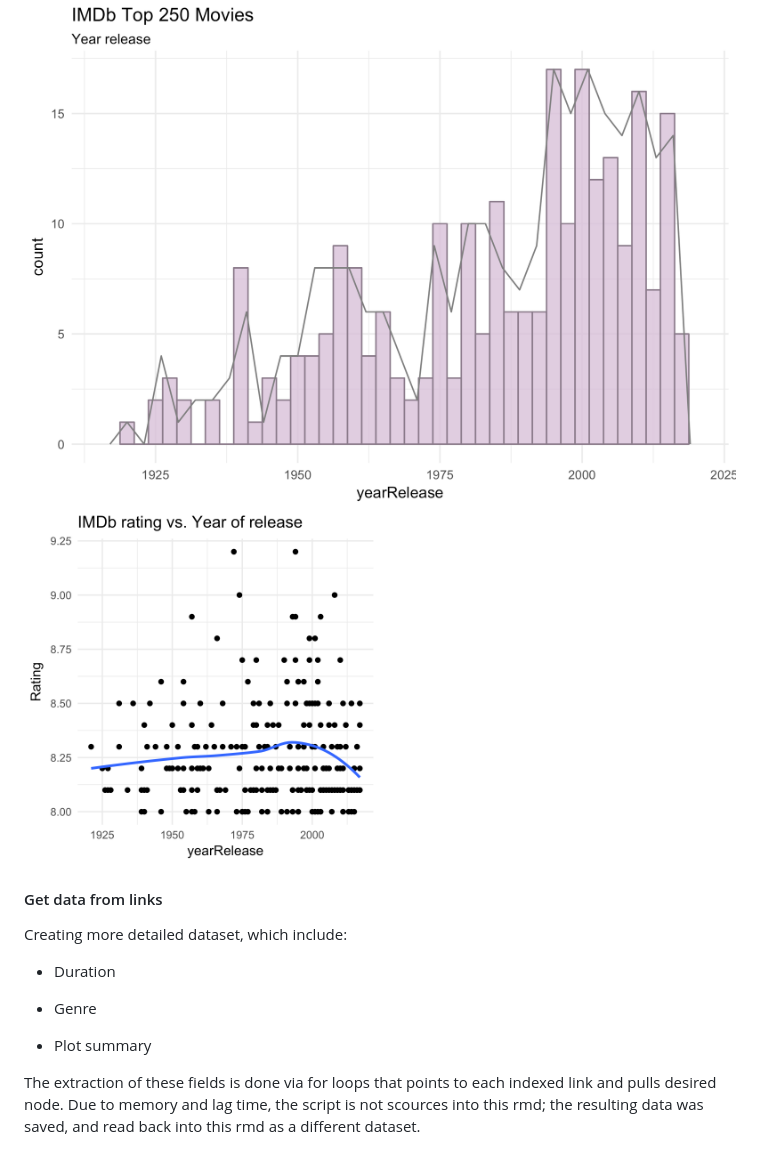
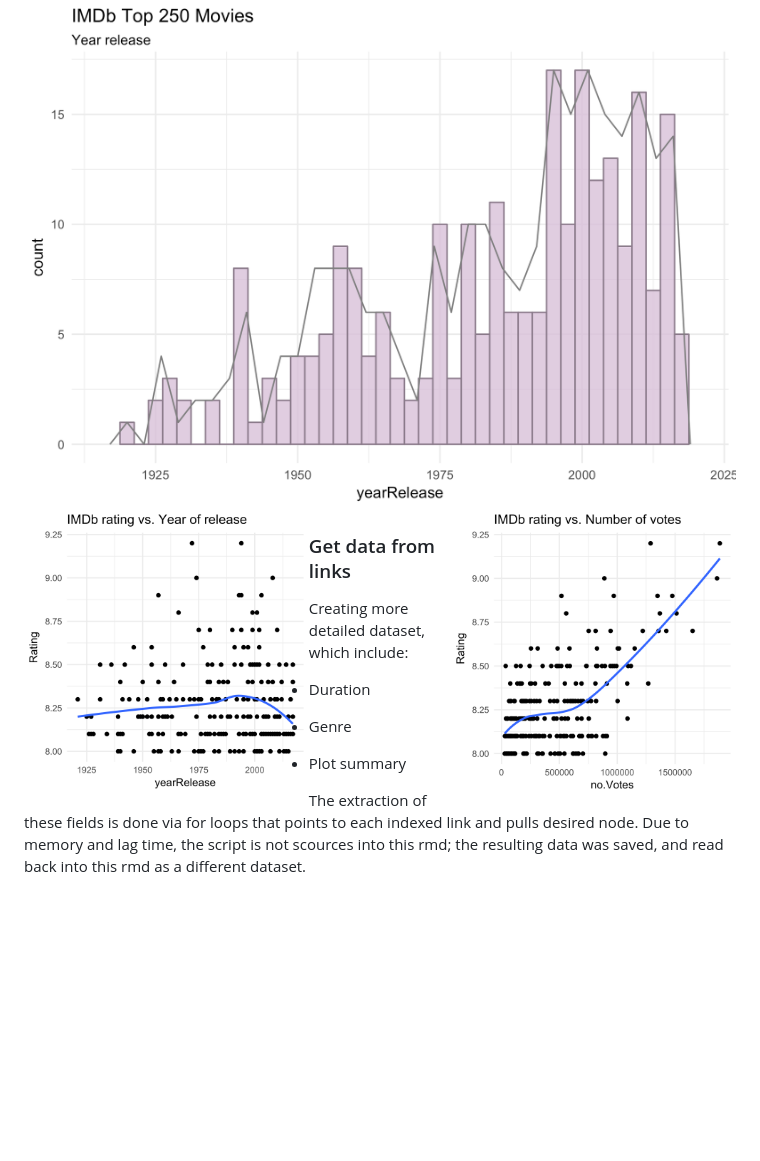
Before and after one commit to farihakhan/STAT547-hw-khan-fariha, a Markdown page: hw_10/hw10_scrapingData.md, the part around the change printed below. Drawn GitHub-style; pictures changed too: hw_10/media/rating_noVotes.png; blank space fills up the shorter version.

```diff
--- a/hw_10/hw10_scrapingData.md
+++ b/hw_10/hw10_scrapingData.md
@@ -868,9 +868,11 @@ Ian McKellen
 *Quick look at the correlation between release year and rating.*
 
 <img src="media/yearRelease_hist.png" align="middle">
-<img src=media/yearRelease_rating.png height="50%" width="50%"> <img src=media/rating_noVotes.png height="50%" width="50%>
+<img src=media/yearRelease_rating.png height="40%" width="40%" align="left"> <img src=media/rating_noVotes.png height="40%" width="40%" align="right">
 
-#### Get data from links
+###
+
+### Get data from links
 
 Creating more detailed dataset, which include:
 
```
Also changed, not shown: other parts of hw_10/hw10_scrapingData.md (+31 -31 lines), 1 other file.
